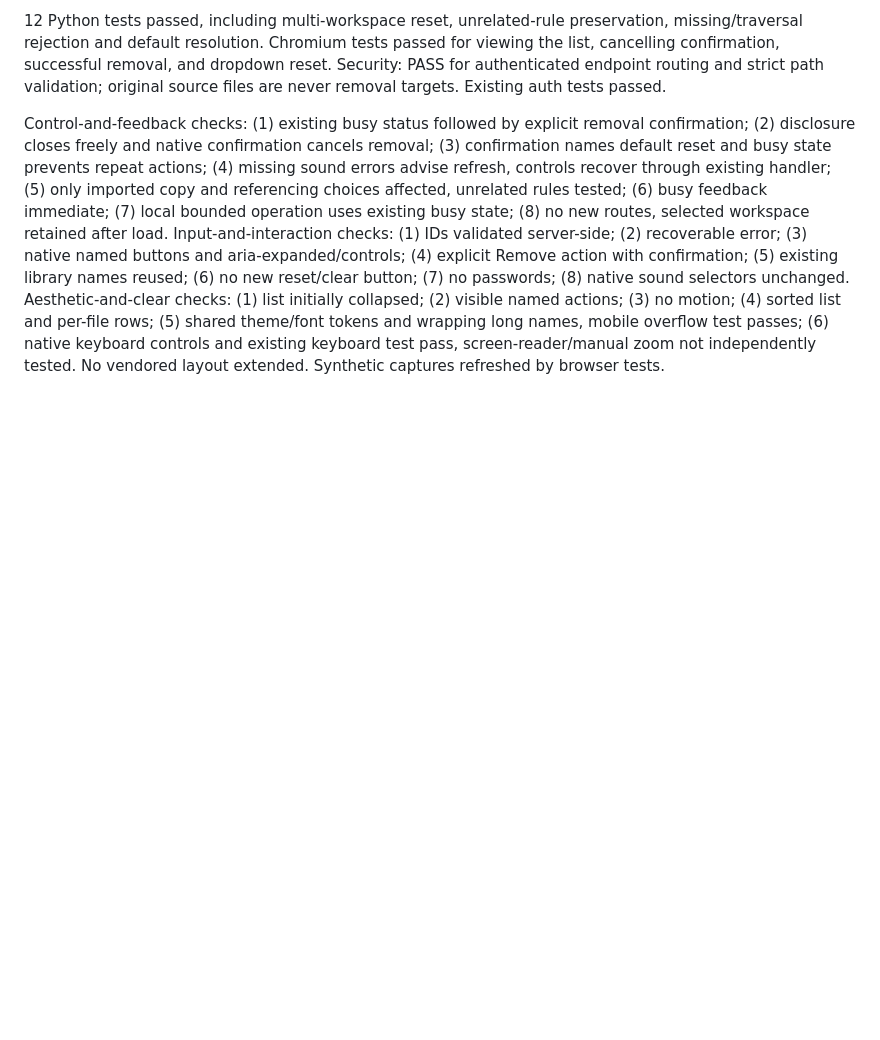
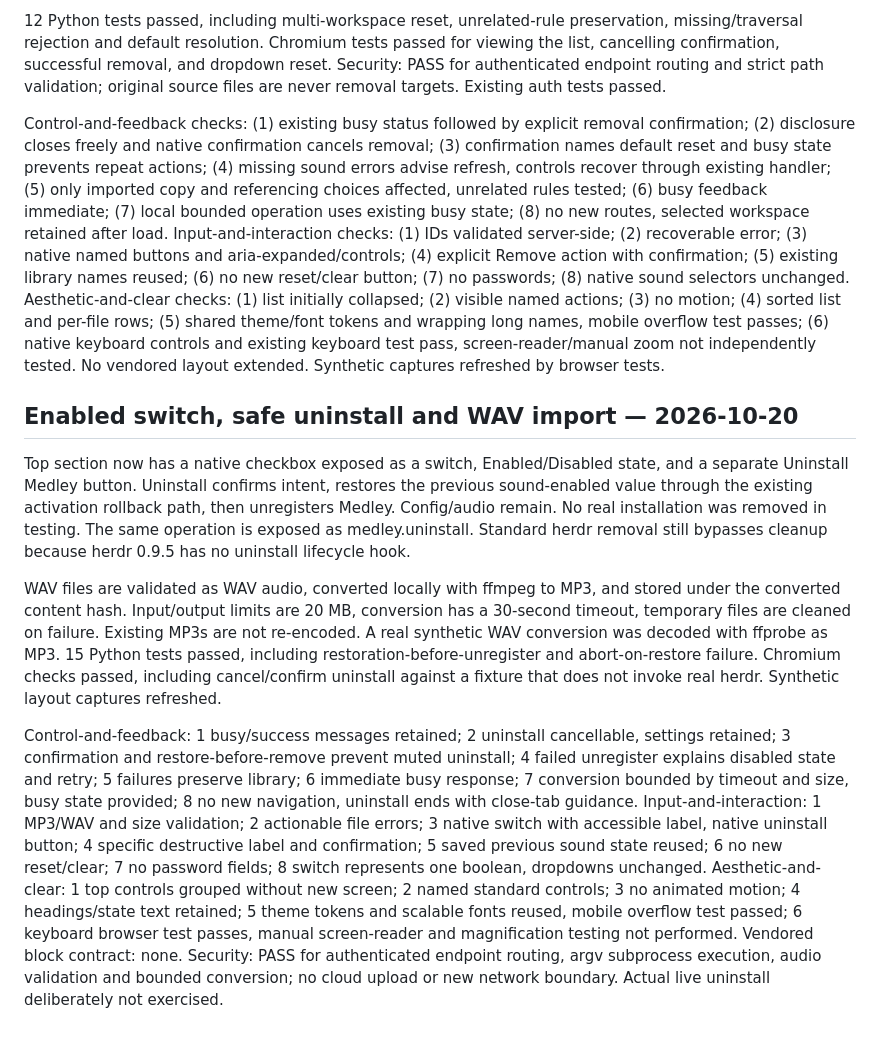
Before and after one commit to WebscapeOrg/medley, a Markdown page: docs/validation.md, the part around the change. GitHub-like rendering; blank space fills up the shorter version.

```diff
--- a/docs/validation.md
+++ b/docs/validation.md
@@ -174,3 +174,37 @@ Aesthetic-and-clear checks: (1) list initially collapsed; (2) visible named acti
 wrapping long names, mobile overflow test passes; (6) native keyboard controls and
 existing keyboard test pass, screen-reader/manual zoom not independently tested.
 No vendored layout extended. Synthetic captures refreshed by browser tests.
+
+## Enabled switch, safe uninstall and WAV import — 2026-10-20
+
+Top section now has a native checkbox exposed as a switch, Enabled/Disabled state,
+and a separate Uninstall Medley button. Uninstall confirms intent, restores the
+previous sound-enabled value through the existing activation rollback path, then
+unregisters Medley. Config/audio remain. No real installation was removed in testing.
+The same operation is exposed as medley.uninstall. Standard herdr removal still
+bypasses cleanup because herdr 0.9.5 has no uninstall lifecycle hook.
+
+WAV files are validated as WAV audio, converted locally with ffmpeg to MP3, and
+stored under the converted content hash. Input/output limits are 20 MB, conversion
+has a 30-second timeout, temporary files are cleaned on failure. Existing MP3s are
+not re-encoded. A real synthetic WAV conversion was decoded with ffprobe as MP3.
+15 Python tests passed, including restoration-before-unregister and abort-on-restore
+failure. Chromium checks passed, including cancel/confirm uninstall against a
+fixture that does not invoke real herdr. Synthetic layout captures refreshed.
+
+Control-and-feedback: 1 busy/success messages retained; 2 uninstall cancellable,
+settings retained; 3 confirmation and restore-before-remove prevent muted uninstall;
+4 failed unregister explains disabled state and retry; 5 failures preserve library;
+6 immediate busy response; 7 conversion bounded by timeout and size, busy state
+provided; 8 no new navigation, uninstall ends with close-tab guidance.
+Input-and-interaction: 1 MP3/WAV and size validation; 2 actionable file errors;
+3 native switch with accessible label, native uninstall button; 4 specific destructive
+label and confirmation; 5 saved previous sound state reused; 6 no new reset/clear;
+7 no password fields; 8 switch represents one boolean, dropdowns unchanged.
+Aesthetic-and-clear: 1 top controls grouped without new screen; 2 named standard
+controls; 3 no animated motion; 4 headings/state text retained; 5 theme tokens and
+scalable fonts reused, mobile overflow test passed; 6 keyboard browser test passes,
+manual screen-reader and magnification testing not performed.
+Vendored block contract: none. Security: PASS for authenticated endpoint routing,
+argv subprocess execution, audio validation and bounded conversion; no cloud upload
+or new network boundary. Actual live uninstall deliberately not exercised.
```
Also changed, not shown: README.md (+6 -11 lines), docs/architecture.md (+3 -1 lines), docs/dark.png, docs/desktop.png, docs/mobile.png, 9 other files.
